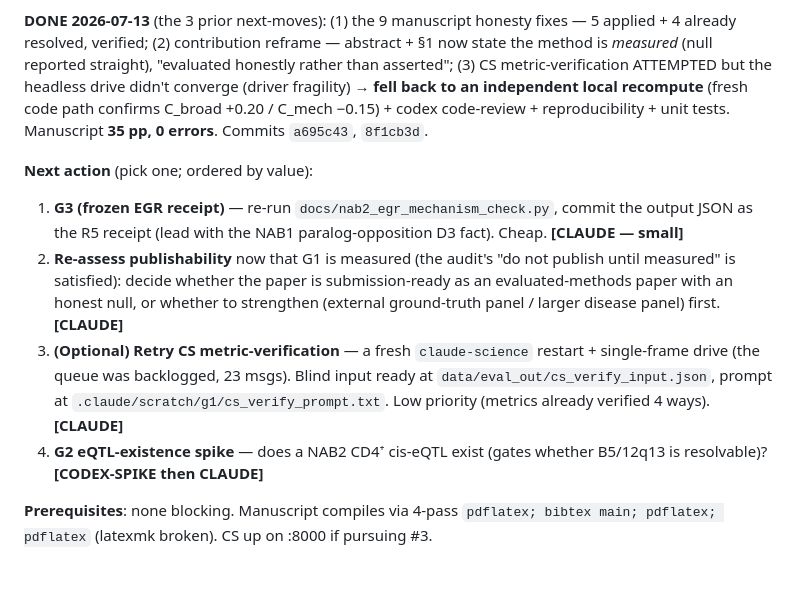
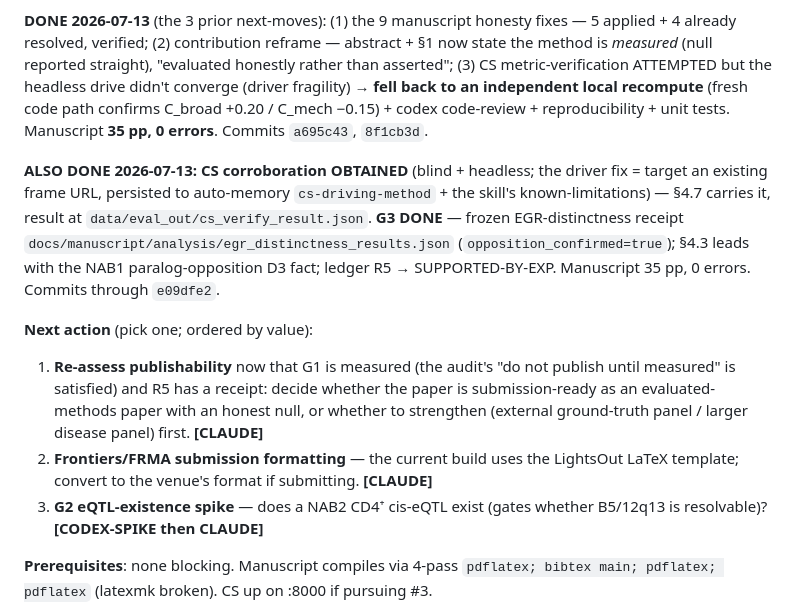
Before and after one commit to dayanjan/wayfinder, a Markdown page: memory/NEXT_SESSION.md, the part around the change. GitHub-like rendering; blank space fills up the shorter version.

Commit message:
handoff: G3 + CS corroboration done; next = publishability / Frontiers formatting / G2

```diff
--- a/memory/NEXT_SESSION.md
+++ b/memory/NEXT_SESSION.md
@@ -31,16 +31,19 @@ drive didn't converge (driver fragility) → **fell back to an independent local
 confirms C_broad +0.20 / C_mech −0.15) + codex code-review + reproducibility + unit tests. Manuscript **35 pp,
 0 errors**. Commits `a695c43`, `8f1cb3d`.
 
+**ALSO DONE 2026-07-13:** **CS corroboration OBTAINED** (blind + headless; the driver fix = target an existing
+frame URL, persisted to auto-memory `cs-driving-method` + the skill's known-limitations) — §4.7 carries it,
+result at `data/eval_out/cs_verify_result.json`. **G3 DONE** — frozen EGR-distinctness receipt
+`docs/manuscript/analysis/egr_distinctness_results.json` (`opposition_confirmed=true`); §4.3 leads with the
+NAB1 paralog-opposition D3 fact; ledger R5 → SUPPORTED-BY-EXP. Manuscript 35 pp, 0 errors. Commits through `e09dfe2`.
+
 **Next action** (pick one; ordered by value):
-1. **G3 (frozen EGR receipt)** — re-run `docs/nab2_egr_mechanism_check.py`, commit the output JSON as the R5
-   receipt (lead with the NAB1 paralog-opposition D3 fact). Cheap. **[CLAUDE — small]**
-2. **Re-assess publishability** now that G1 is measured (the audit's "do not publish until measured" is
-   satisfied): decide whether the paper is submission-ready as an evaluated-methods paper with an honest null,
-   or whether to strengthen (external ground-truth panel / larger disease panel) first. **[CLAUDE]**
-3. **(Optional) Retry CS metric-verification** — a fresh `claude-science` restart + single-frame drive (the
-   queue was backlogged, 23 msgs). Blind input ready at `data/eval_out/cs_verify_input.json`, prompt at
-   `.claude/scratch/g1/cs_verify_prompt.txt`. Low priority (metrics already verified 4 ways). **[CLAUDE]**
-4. **G2 eQTL-existence spike** — does a NAB2 CD4⁺ cis-eQTL exist (gates whether B5/12q13 is resolvable)? **[CODEX-SPIKE then CLAUDE]**
+1. **Re-assess publishability** now that G1 is measured (the audit's "do not publish until measured" is
+   satisfied) and R5 has a receipt: decide whether the paper is submission-ready as an evaluated-methods paper
+   with an honest null, or whether to strengthen (external ground-truth panel / larger disease panel) first. **[CLAUDE]**
+2. **Frontiers/FRMA submission formatting** — the current build uses the LightsOut LaTeX template; convert to the
+   venue's format if submitting. **[CLAUDE]**
+3. **G2 eQTL-existence spike** — does a NAB2 CD4⁺ cis-eQTL exist (gates whether B5/12q13 is resolvable)? **[CODEX-SPIKE then CLAUDE]**
 
 **Prerequisites**: none blocking. Manuscript compiles via 4-pass `pdflatex; bibtex main; pdflatex; pdflatex`
 (latexmk broken). CS up on :8000 if pursuing #3.
```
